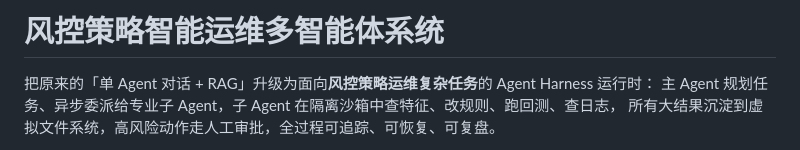
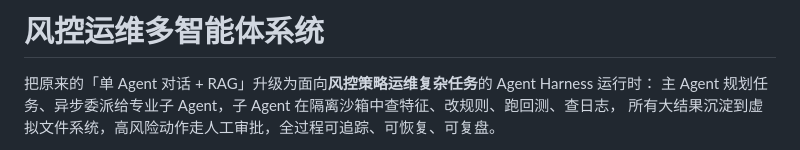
Before and after one commit to pjk20050216/Pjk-Agent, a Markdown page: README.md, the part around the change. Rendered like a GitHub page.

Commit message:
Update project title in README.md

```diff
--- a/README.md
+++ b/README.md
@@ -1,4 +1,4 @@
-# 风控策略智能运维多智能体系统
+# 风控运维多智能体系统
 
 把原来的「单 Agent 对话 + RAG」升级为面向**风控策略运维复杂任务**的 Agent Harness 运行时：
 主 Agent 规划任务、异步委派给专业子 Agent，子 Agent 在隔离沙箱中查特征、改规则、跑回测、查日志，
```
